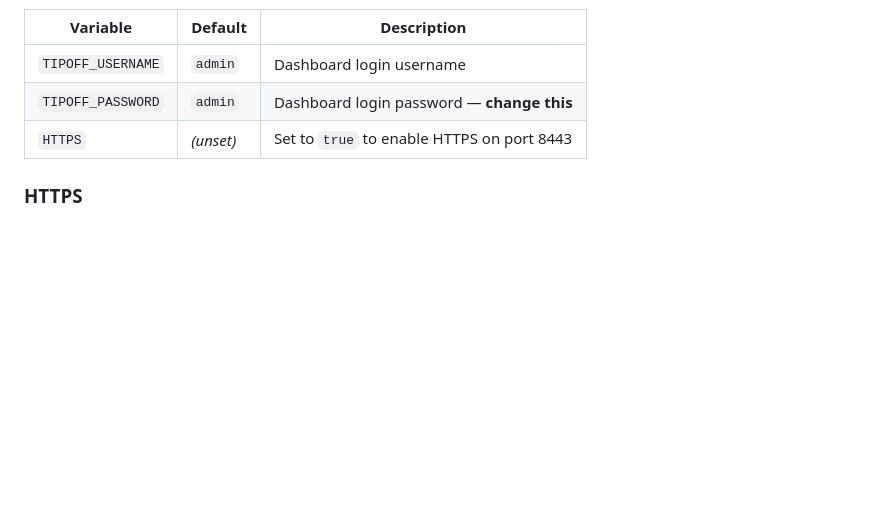
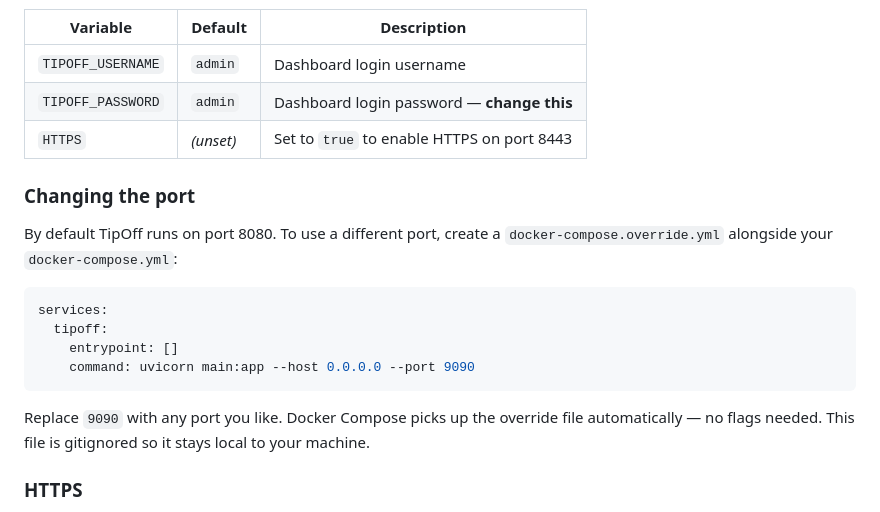
Before and after one commit to christiansacks/tipoff, a Markdown page: README.md, the part around the change. Rendered like a GitHub page; blank space fills up the shorter version.

Commit message:
Document port override via docker-compose.override.yml
Co-Authored-By: Claude Sonnet 4.6 <noreply@anthropic.com>

````diff
--- a/README.md
+++ b/README.md
@@ -78,6 +78,19 @@ All settings can be changed at runtime via the **Settings** page. The following
 | `TIPOFF_USERNAME` | `admin` | Dashboard login username |
 | `TIPOFF_PASSWORD` | `admin` | Dashboard login password — **change this** |
 | `HTTPS` | *(unset)* | Set to `true` to enable HTTPS on port 8443 |
+
+### Changing the port
+
+By default TipOff runs on port 8080. To use a different port, create a `docker-compose.override.yml` alongside your `docker-compose.yml`:
+
+```yaml
+services:
+  tipoff:
+    entrypoint: []
+    command: uvicorn main:app --host 0.0.0.0 --port 9090
+```
+
+Replace `9090` with any port you like. Docker Compose picks up the override file automatically — no flags needed. This file is gitignored so it stays local to your machine.
 
 ### HTTPS
 
````
